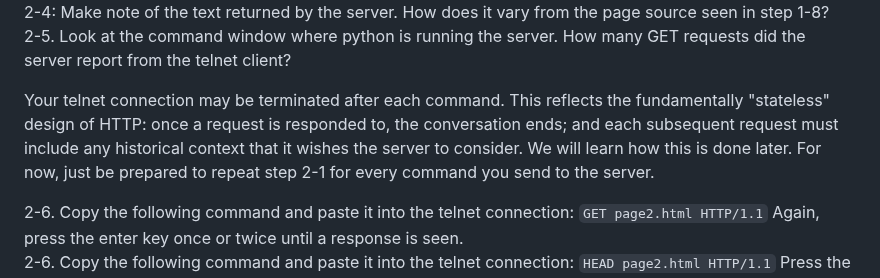
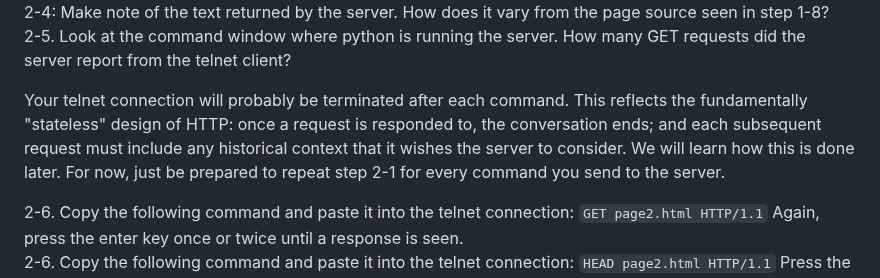
Before and after one commit to buckaroo-labs/SD231-SimpleServer, a Markdown page: README.md, the part around the change. GitHub-like rendering.

```diff
--- a/README.md
+++ b/README.md
@@ -29,7 +29,7 @@ PART 2 INSTRUCTIONS:
 2-4: Make note of the text returned by the server.  How does it vary from the page source seen in step 1-8?
 2-5. Look at the command window where python is running the server. How many GET requests did the server report from the telnet client?
 
-Your telnet connection may be terminated after each command. This reflects the fundamentally "stateless" design of HTTP: once a request is responded to, the conversation ends; and each subsequent request must include any historical context that it wishes the server to consider. We will learn how this is done later. For now, just be prepared to repeat step 2-1 for every command you send to the server.
+Your telnet connection will probably be terminated after each command. This reflects the fundamentally "stateless" design of HTTP: once a request is responded to, the conversation ends; and each subsequent request must include any historical context that it wishes the server to consider. We will learn how this is done later. For now, just be prepared to repeat step 2-1 for every command you send to the server.
 
 2-6. Copy the following command and paste it into the telnet connection: `GET page2.html HTTP/1.1`  Again, press the enter key once or twice until a response is seen.
 2-6. Copy the following command and paste it into the telnet connection: `HEAD page2.html HTTP/1.1`  Press the enter key once or twice until a response is seen.  How is the response different from the response in the previous step?
```
